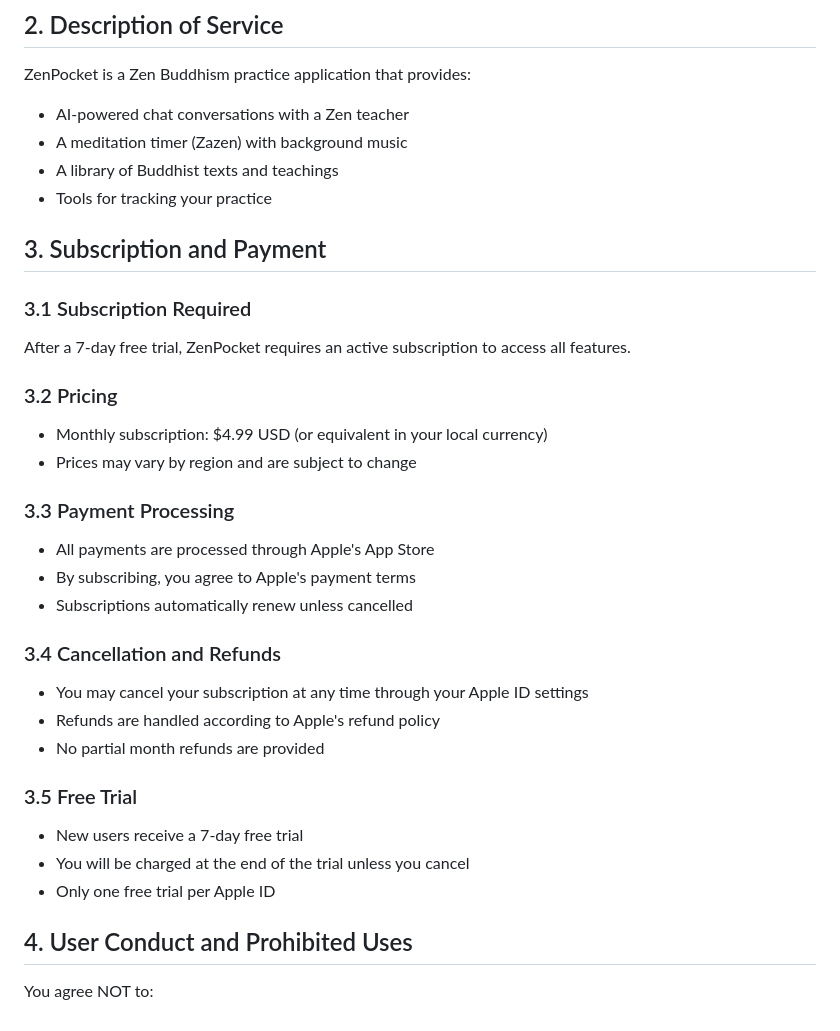
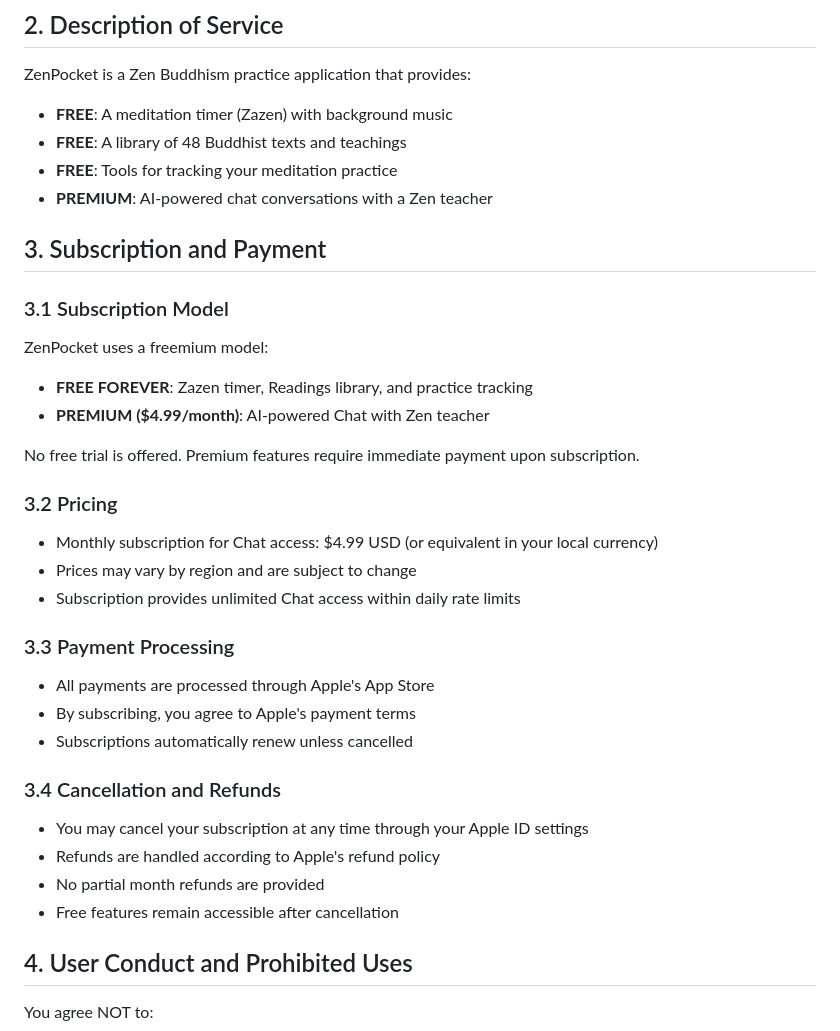
Before and after one commit to Colo-chan/zenpocket-legal, a Markdown page: terms-of-service.md, the part around one of its changes. Rendered like a GitHub page.

```diff
--- a/terms-of-service.md
+++ b/terms-of-service.md
@@ -11,34 +11,40 @@ These Terms constitute a legal agreement between you and Colo, LLC ("we," "us,"
 ## 2. Description of Service
 
 ZenPocket is a Zen Buddhism practice application that provides:
-- AI-powered chat conversations with a Zen teacher
-- A meditation timer (Zazen) with background music
-- A library of Buddhist texts and teachings
-- Tools for tracking your practice
+
+- **FREE**: A meditation timer (Zazen) with background music
+- **FREE**: A library of 48 Buddhist texts and teachings
+- **FREE**: Tools for tracking your meditation practice
+- **PREMIUM**: AI-powered chat conversations with a Zen teacher
 
 ## 3. Subscription and Payment
 
-### 3.1 Subscription Required
-After a 7-day free trial, ZenPocket requires an active subscription to access all features.
+### 3.1 Subscription Model
+
+ZenPocket uses a freemium model:
+- **FREE FOREVER**: Zazen timer, Readings library, and practice tracking
+- **PREMIUM ($4.99/month)**: AI-powered Chat with Zen teacher
+
+No free trial is offered. Premium features require immediate payment upon subscription.
 
 ### 3.2 Pricing
-- Monthly subscription: $4.99 USD (or equivalent in your local currency)
+
+- Monthly subscription for Chat access: $4.99 USD (or equivalent in your local currency)
 - Prices may vary by region and are subject to change
+- Subscription provides unlimited Chat access within daily rate limits
 
 ### 3.3 Payment Processing
+
 - All payments are processed through Apple's App Store
 - By subscribing, you agree to Apple's payment terms
 - Subscriptions automatically renew unless cancelled
 
 ### 3.4 Cancellation and Refunds
+
 - You may cancel your subscription at any time through your Apple ID settings
 - Refunds are handled according to Apple's refund policy
 - No partial month refunds are provided
-
-### 3.5 Free Trial
-- New users receive a 7-day free trial
-- You will be charged at the end of the trial unless you cancel
-- Only one free trial per Apple ID
+- Free features remain accessible after cancellation
 
 ## 4. User Conduct and Prohibited Uses
 
```
Also changed, not shown: other parts of terms-of-service.md (+16 -9 lines).
